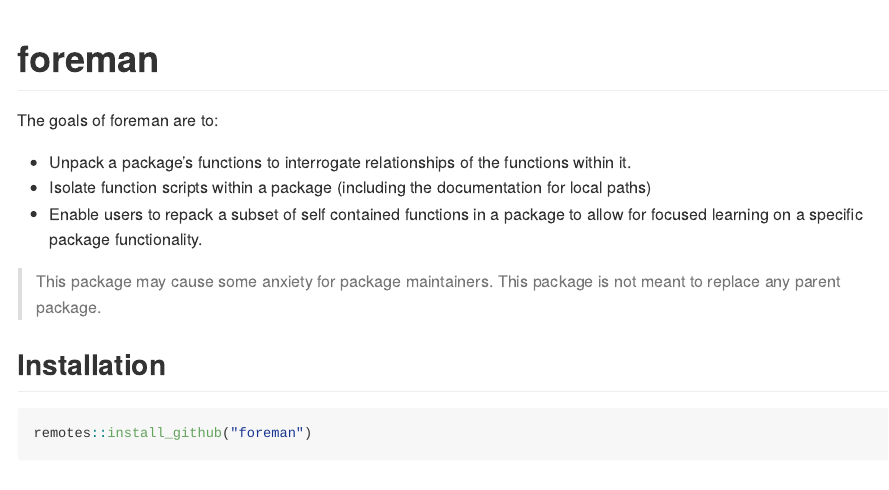
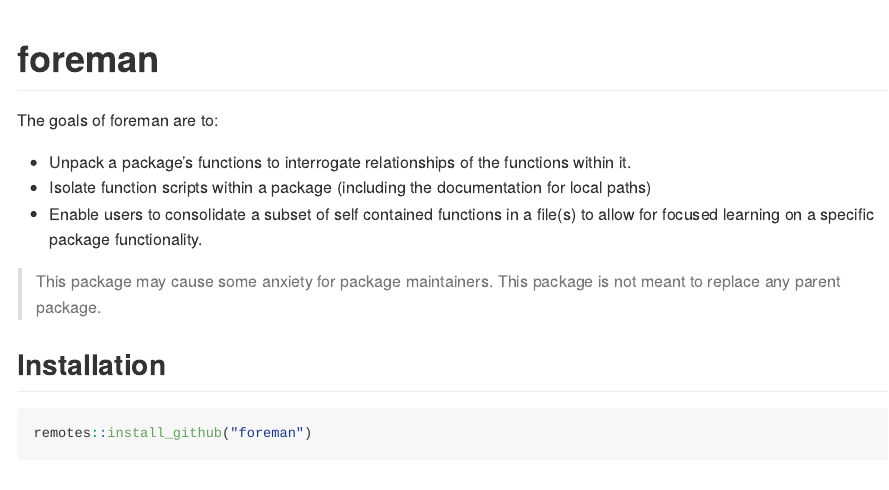
Before and after one commit to yonicd/foreman, an R Markdown document (README.Rmd): the page in a window 1100 px wide, from its top. The pictures show the output file README.md that the author committed with the source, drawn offline in the style of GitHub; badge pictures from the web are left out.

Commit message:
update readme

```diff
--- a/README.Rmd
+++ b/README.Rmd
@@ -23,7 +23,7 @@ The goals of foreman are to:
 
   - Unpack a package's functions to interrogate relationships of the functions within it.
   - Isolate function scripts within a package (including the documentation for local paths)
-  - Enable users to repack a subset of self contained functions in a package to allow for focused learning on a specific package functionality.
+  - Enable users to consolidate a subset of self contained functions in a file(s) to allow for focused learning on a specific package functionality.
 
 > This package may cause some anxiety for package maintainers. This package is not meant to replace any parent package.
 
```
Also changed, not shown: README.md, 1 other file.
